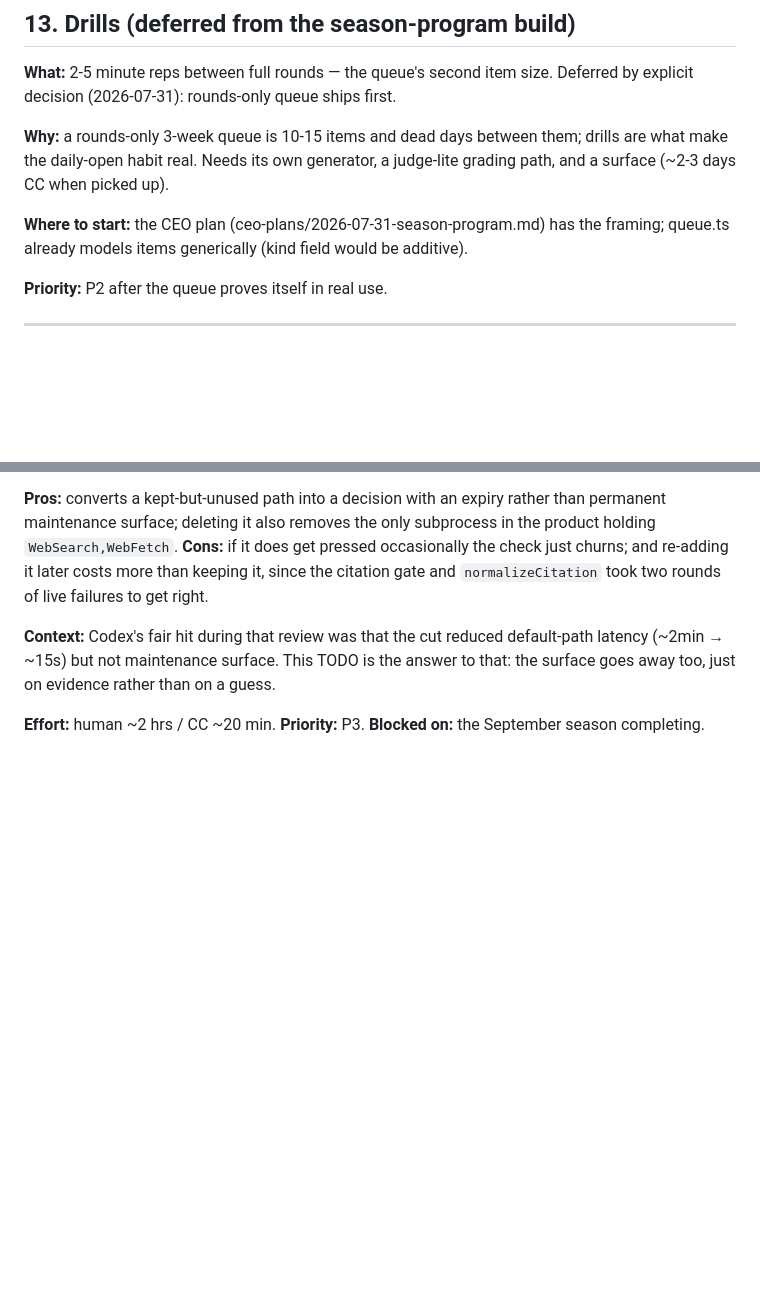
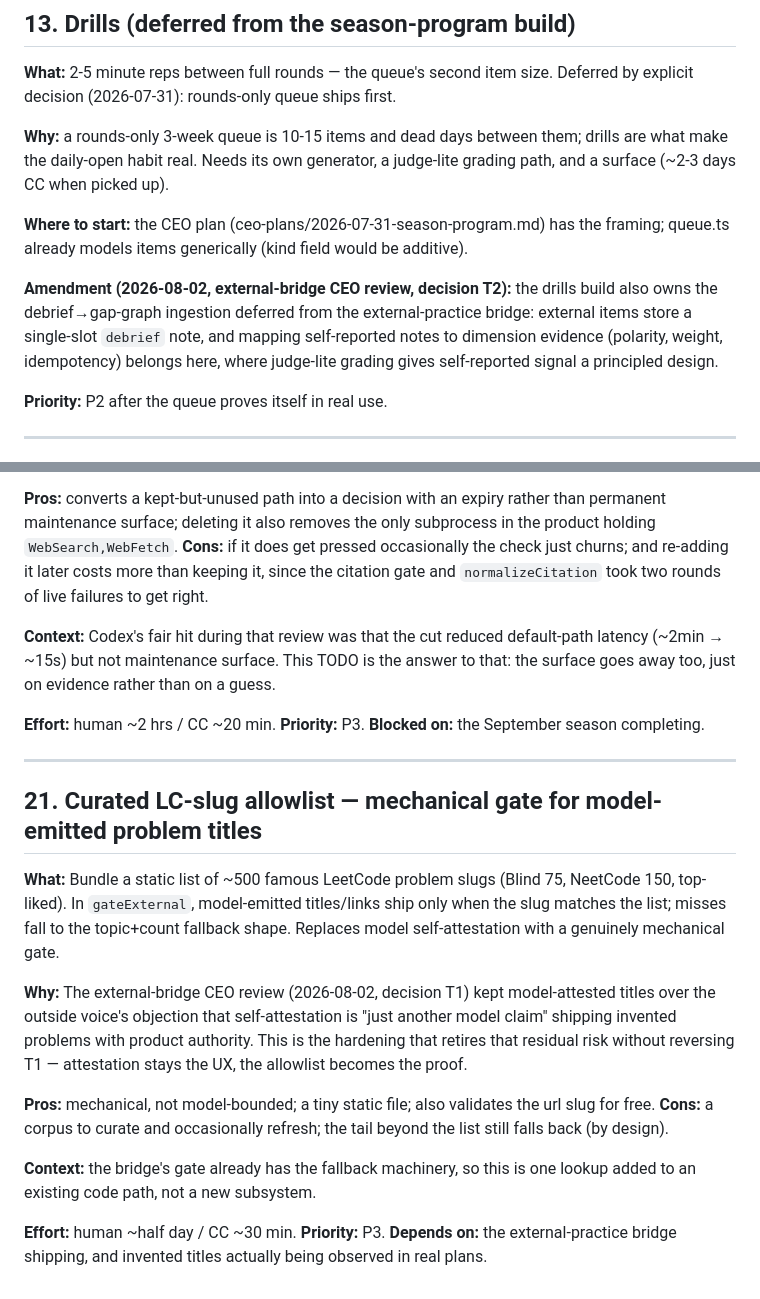
Before and after one commit to johnz4021/Zenkai, a Markdown page: TODOS.md, 2 parts joined by grey strips. GitHub-like rendering; blank space fills up the shorter version.

Commit message:
TODOS #21: curated LC-slug allowlist as a future mechanical gate
Recorded during the external-bridge CEO review (decision T1) as the
hardening path if model-attested titles ever ship invented problems.

Co-Authored-By: Claude Opus 5 (1M context) <noreply@anthropic.com>

```diff
--- a/TODOS.md
+++ b/TODOS.md
@@ -280,6 +280,12 @@ path, and a surface (~2-3 days CC when picked up).
 **Where to start:** the CEO plan (ceo-plans/2026-07-31-season-program.md) has the
 framing; queue.ts already models items generically (kind field would be additive).
 
+**Amendment (2026-08-02, external-bridge CEO review, decision T2):** the drills build
+also owns the debrief→gap-graph ingestion deferred from the external-practice bridge:
+external items store a single-slot `debrief` note, and mapping self-reported notes to
+dimension evidence (polarity, weight, idempotency) belongs here, where judge-lite
+grading gives self-reported signal a principled design.
+
 **Priority:** P2 after the queue proves itself in real use.
 
 ---
@@ -463,3 +469,29 @@ surface goes away too, just on evidence rather than on a guess.
 
 **Effort:** human ~2 hrs / CC ~20 min. **Priority:** P3. **Blocked on:** the September
 season completing.
+
+---
+
+## 21. Curated LC-slug allowlist — mechanical gate for model-emitted problem titles
+
+**What:** Bundle a static list of ~500 famous LeetCode problem slugs (Blind 75,
+NeetCode 150, top-liked). In `gateExternal`, model-emitted titles/links ship only when
+the slug matches the list; misses fall to the topic+count fallback shape. Replaces
+model self-attestation with a genuinely mechanical gate.
+
+**Why:** The external-bridge CEO review (2026-08-02, decision T1) kept model-attested
+titles over the outside voice's objection that self-attestation is "just another model
+claim" shipping invented problems with product authority. This is the hardening that
+retires that residual risk without reversing T1 — attestation stays the UX, the
+allowlist becomes the proof.
+
+**Pros:** mechanical, not model-bounded; a tiny static file; also validates the url
+slug for free. **Cons:** a corpus to curate and occasionally refresh; the tail beyond
+the list still falls back (by design).
+
+**Context:** the bridge's gate already has the fallback machinery, so this is one
+lookup added to an existing code path, not a new subsystem.
+
+**Effort:** human ~half day / CC ~30 min. **Priority:** P3.
+**Depends on:** the external-practice bridge shipping, and invented titles actually
+being observed in real plans.
```
